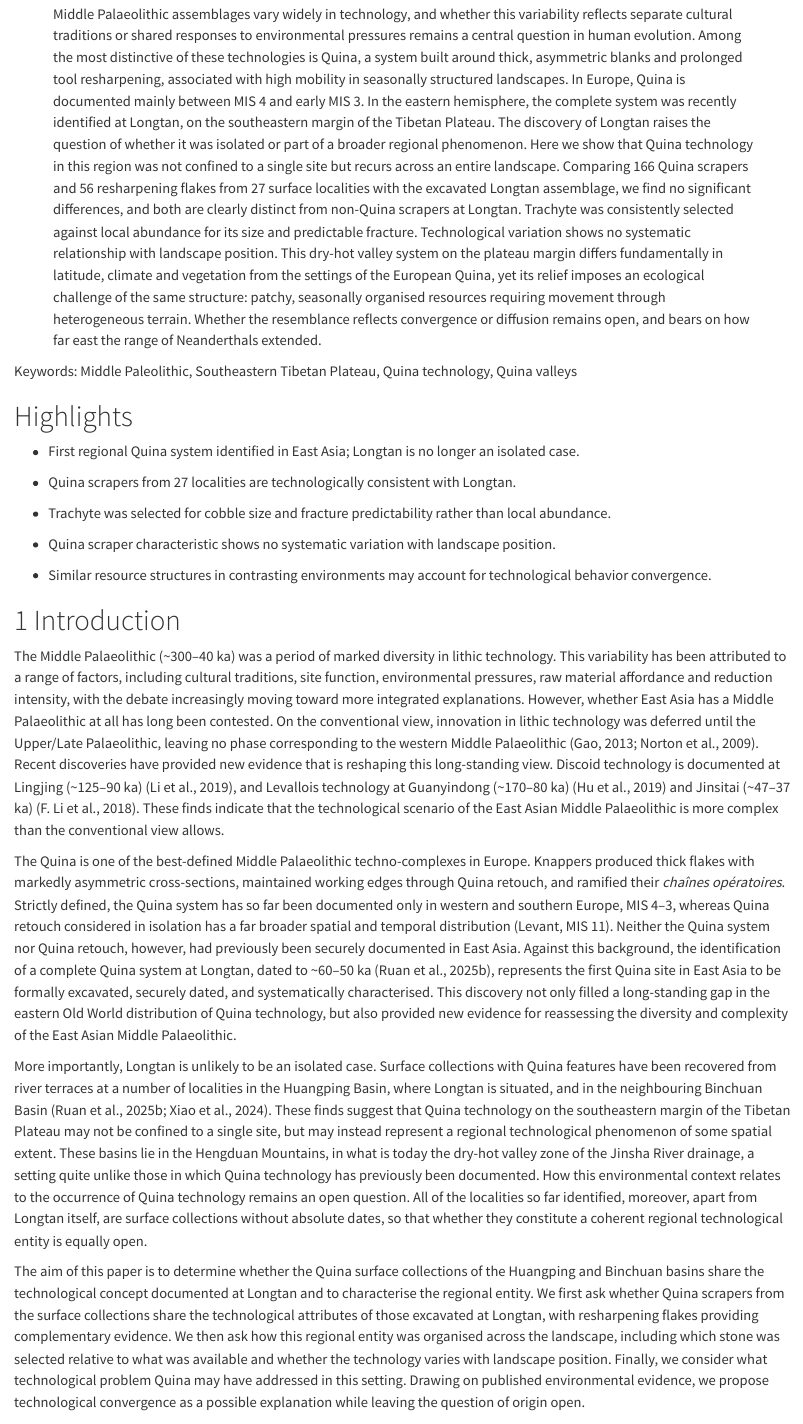
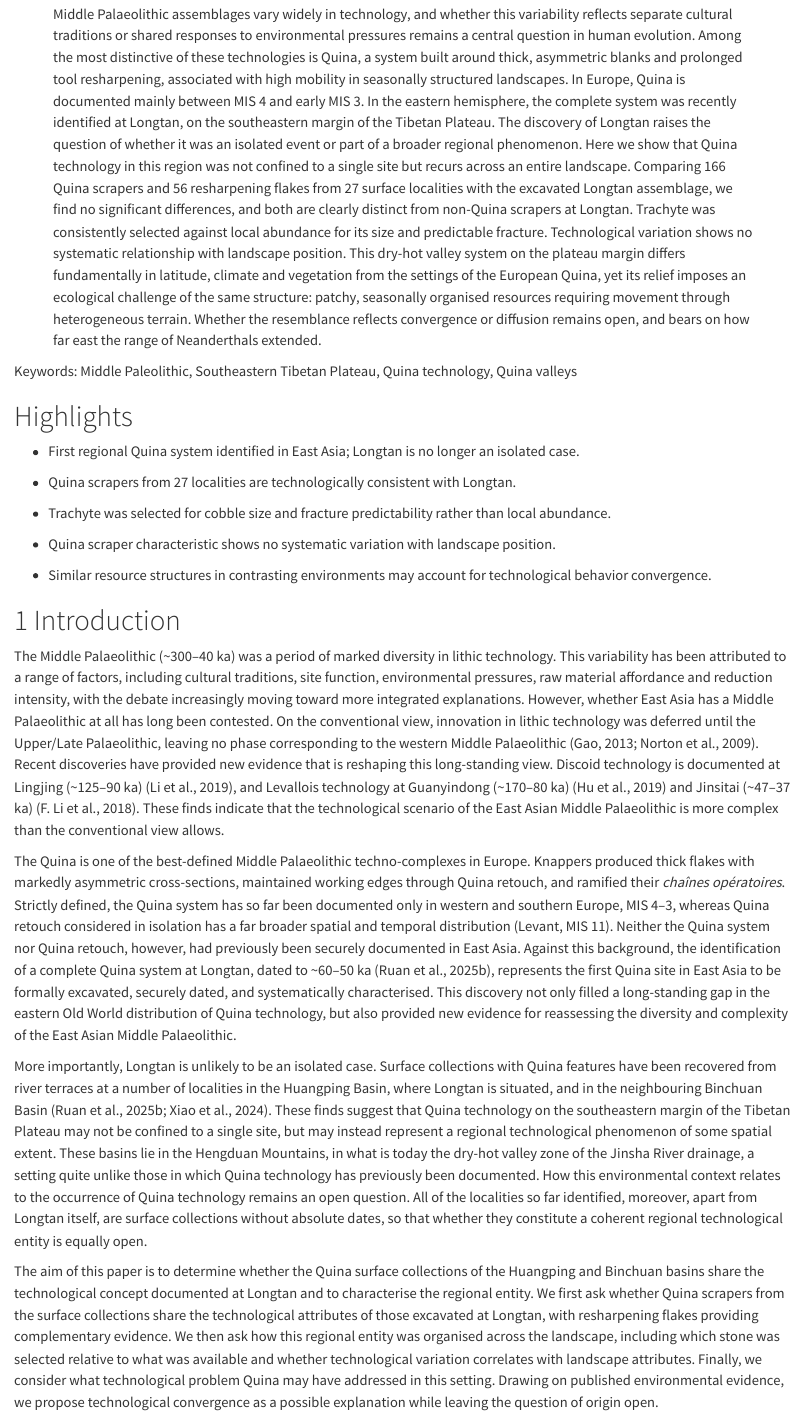
Before and after one commit to PeiyuanXiao/Quina_valleys, a Quarto document (paper/manuscript.qmd): the page in a window 1100 px wide, from 450 px down. Rendered offline with R 4.5, knitr and Pandoc in place of Quarto, with nearby package versions; the code chunks are not run, so their results and figures are left out; drawn as R Markdown's standard HTML page in place of the format the file asks for.

Commit message:
editing intro

```diff
--- a/paper/manuscript.qmd
+++ b/paper/manuscript.qmd
@@ -82,7 +82,7 @@ keywords:
   - Quina technology
   - Quina valleys
 abstract: |
-  Middle Palaeolithic assemblages vary widely in technology, and whether this variability reflects separate cultural traditions or shared responses to environmental pressures remains a central question in human evolution. Among the most distinctive of these technologies is Quina, a system built around thick, asymmetric blanks and prolonged tool resharpening, associated with high mobility in seasonally structured landscapes. In Europe, Quina is documented mainly between MIS 4 and early MIS 3. In the eastern hemisphere, the complete system was recently identified at Longtan, on the southeastern margin of the Tibetan Plateau. The discovery of Longtan raises the question of whether it was isolated or part of a broader regional phenomenon. Here we show that Quina technology in this region was not confined to a single site but recurs across an entire landscape. Comparing 166 Quina scrapers and 56 resharpening flakes from 27 surface localities with the excavated Longtan assemblage, we find no significant differences, and both are clearly distinct from non-Quina scrapers at Longtan. Trachyte was consistently selected against local abundance for its size and predictable fracture. Technological variation shows no systematic relationship with landscape position. This dry-hot valley system on the plateau margin differs fundamentally in latitude, climate and vegetation from the settings of the European Quina, yet its relief imposes an ecological challenge of the same structure: patchy, seasonally organised resources requiring movement through heterogeneous terrain. Whether the resemblance reflects convergence or diffusion remains open, and bears on how far east the range of Neanderthals extended.
+  Middle Palaeolithic assemblages vary widely in technology, and whether this variability reflects separate cultural traditions or shared responses to environmental pressures remains a central question in human evolution. Among the most distinctive of these technologies is Quina, a system built around thick, asymmetric blanks and prolonged tool resharpening, associated with high mobility in seasonally structured landscapes. In Europe, Quina is documented mainly between MIS 4 and early MIS 3. In the eastern hemisphere, the complete system was recently identified at Longtan, on the southeastern margin of the Tibetan Plateau. The discovery of Longtan raises the question of whether it was an isolated event or part of a broader regional phenomenon. Here we show that Quina technology in this region was not confined to a single site but recurs across an entire landscape. Comparing 166 Quina scrapers and 56 resharpening flakes from 27 surface localities with the excavated Longtan assemblage, we find no significant differences, and both are clearly distinct from non-Quina scrapers at Longtan. Trachyte was consistently selected against local abundance for its size and predictable fracture. Technological variation shows no systematic relationship with landscape position. This dry-hot valley system on the plateau margin differs fundamentally in latitude, climate and vegetation from the settings of the European Quina, yet its relief imposes an ecological challenge of the same structure: patchy, seasonally organised resources requiring movement through heterogeneous terrain. Whether the resemblance reflects convergence or diffusion remains open, and bears on how far east the range of Neanderthals extended.
 editor_options:
   chunk_output_type: console
 ---
@@ -124,7 +124,7 @@ The Quina is one of the best-defined Middle Palaeolithic techno-complexes in Eur
 
 More importantly, Longtan is unlikely to be an isolated case. Surface collections with Quina features have been recovered from river terraces at a number of localities in the Huangping Basin, where Longtan is situated, and in the neighbouring Binchuan Basin [@ruanQuinaLithicTechnology2025a; @xiao2024survey]. These finds suggest that Quina technology on the southeastern margin of the Tibetan Plateau may not be confined to a single site, but may instead represent a regional technological phenomenon of some spatial extent. These basins lie in the Hengduan Mountains, in what is today the dry-hot valley zone of the Jinsha River drainage, a setting quite unlike those in which Quina technology has previously been documented. How this environmental context relates to the occurrence of Quina technology remains an open question. All of the localities so far identified, moreover, apart from Longtan itself, are surface collections without absolute dates, so that whether they constitute a coherent regional technological entity is equally open.
 
-The aim of this paper is to determine whether the Quina surface collections of the Huangping and Binchuan basins share the technological concept documented at Longtan and to characterise the regional entity. We first ask whether Quina scrapers from the surface collections share the technological attributes of those excavated at Longtan, with resharpening flakes providing complementary evidence. We then ask how this regional entity was organised across the landscape, including which stone was selected relative to what was available and whether the technology varies with landscape position. Finally, we consider what technological problem Quina may have addressed in this setting. Drawing on published environmental evidence, we propose technological convergence as a possible explanation while leaving the question of origin open.
+The aim of this paper is to determine whether the Quina surface collections of the Huangping and Binchuan basins share the technological concept documented at Longtan and to characterise the regional entity. We first ask whether Quina scrapers from the surface collections share the technological attributes of those excavated at Longtan, with resharpening flakes providing complementary evidence. We then ask how this regional entity was organised across the landscape, including which stone was selected relative to what was available and whether technological variation correlates with landscape attributes. Finally, we consider what technological problem Quina may have addressed in this setting. Drawing on published environmental evidence, we propose technological convergence as a possible explanation while leaving the question of origin open.
 
 # The Quina system: definition and analytical framework
 
```
